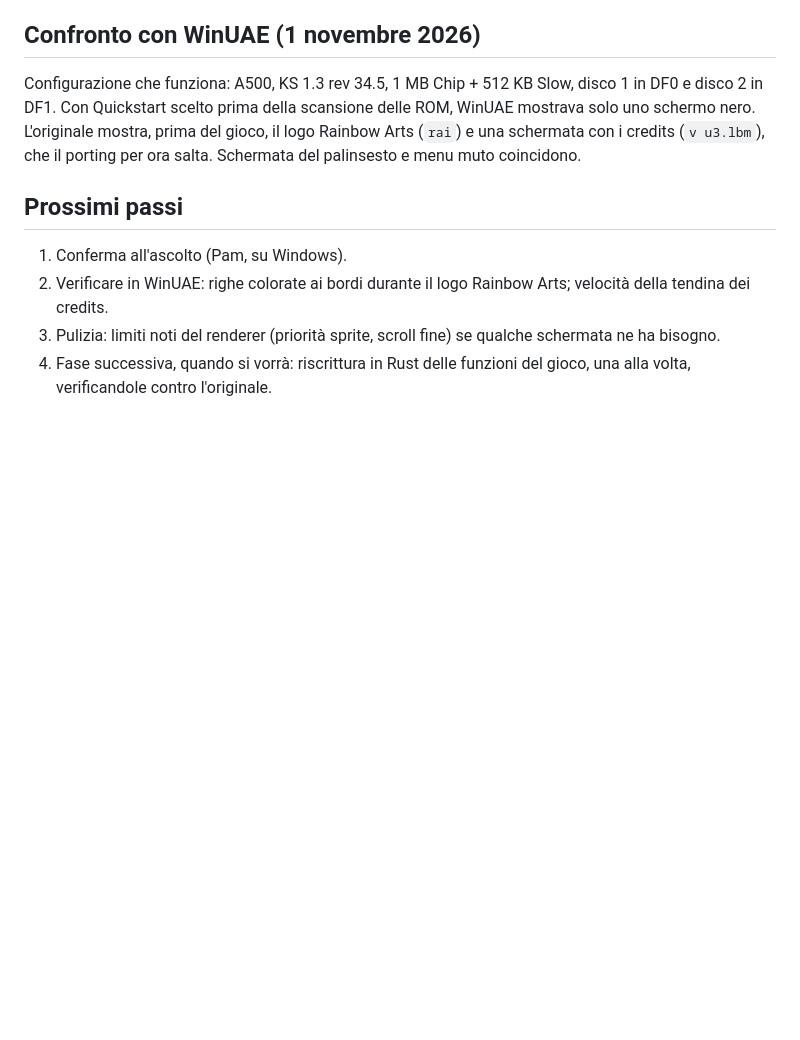
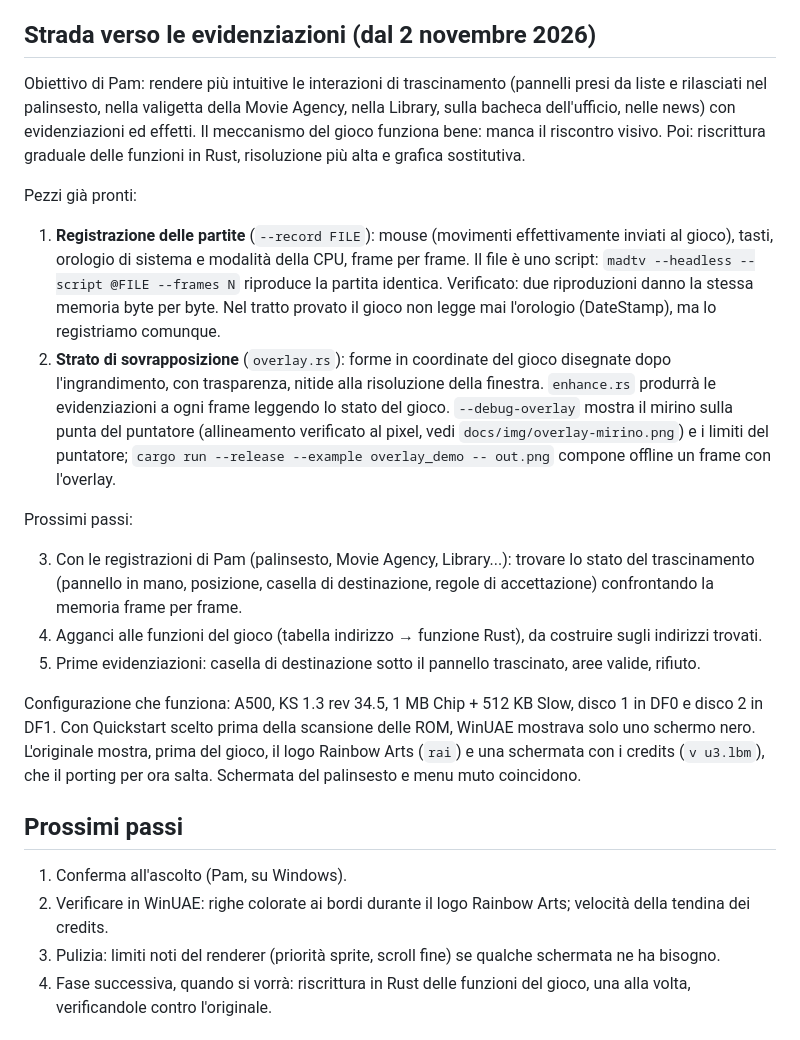
Before and after one commit to katkase/madtv, a Markdown page: NOTES.md, the part around the change. Rendered like a GitHub page; blank space fills up the shorter version.

```diff
--- a/NOTES.md
+++ b/NOTES.md
@@ -203,7 +203,44 @@ Hardware usato direttamente:
   `MADTV_ARGS` per gli argomenti); `cargo run --release --example show_iff
   -- u3.lbm out.png` decodifica un'immagine IFF.
 
-## Confronto con WinUAE (1 novembre 2026)
+## Strada verso le evidenziazioni (dal 2 novembre 2026)
+
+Obiettivo di Pam: rendere più intuitive le interazioni di trascinamento
+(pannelli presi da liste e rilasciati nel palinsesto, nella valigetta della
+Movie Agency, nella Library, sulla bacheca dell'ufficio, nelle news) con
+evidenziazioni ed effetti. Il meccanismo del gioco funziona bene: manca il
+riscontro visivo. Poi: riscrittura graduale delle funzioni in Rust, risoluzione
+più alta e grafica sostitutiva.
+
+Pezzi già pronti:
+
+1. **Registrazione delle partite** (`--record FILE`): mouse (movimenti
+   effettivamente inviati al gioco), tasti, orologio di sistema e modalità
+   della CPU, frame per frame. Il file è uno script: `madtv --headless --script
+   @FILE --frames N` riproduce la partita identica. Verificato: due
+   riproduzioni danno la stessa memoria byte per byte. Nel tratto provato il
+   gioco non legge mai l'orologio (DateStamp), ma lo registriamo comunque.
+2. **Strato di sovrapposizione** (`overlay.rs`): forme in coordinate del gioco
+   disegnate dopo l'ingrandimento, con trasparenza, nitide alla risoluzione
+   della finestra. `enhance.rs` produrrà le evidenziazioni a ogni frame
+   leggendo lo stato del gioco. `--debug-overlay` mostra il mirino sulla
+   punta del puntatore (allineamento verificato al pixel, vedi
+   `docs/img/overlay-mirino.png`) e i limiti del puntatore;
+   `cargo run --release --example overlay_demo -- out.png` compone offline un
+   frame con l'overlay.
+
+Prossimi passi:
+
+3. Con le registrazioni di Pam (palinsesto, Movie Agency, Library...):
+   trovare lo stato del trascinamento (pannello in mano, posizione, casella di
+   destinazione, regole di accettazione) confrontando la memoria frame per
+   frame.
+4. Agganci alle funzioni del gioco (tabella indirizzo → funzione Rust), da
+   costruire sugli indirizzi trovati.
+5. Prime evidenziazioni: casella di destinazione sotto il pannello trascinato,
+   aree valide, rifiuto.
+
+
 
 Configurazione che funziona: A500, KS 1.3 rev 34.5, 1 MB Chip + 512 KB Slow,
 disco 1 in DF0 e disco 2 in DF1. Con Quickstart scelto prima della scansione
```
Also changed, not shown: README.md (+5 -1 lines), docs/architettura.md (+17 -0 lines), docs/img/overlay-mirino.png (added), 9 other files.
